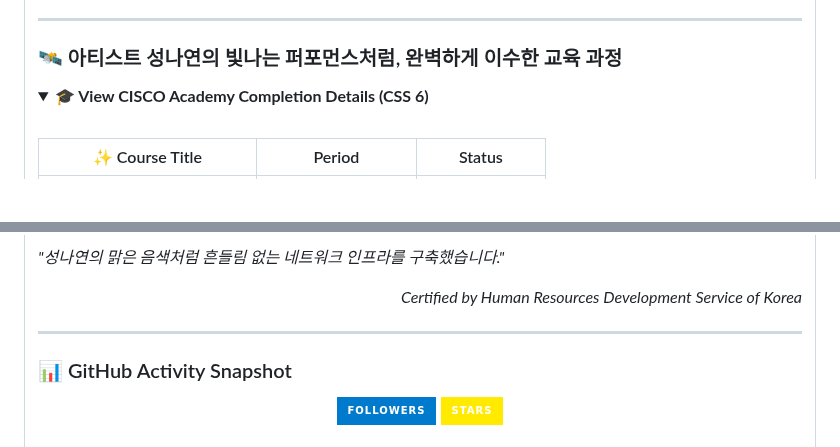
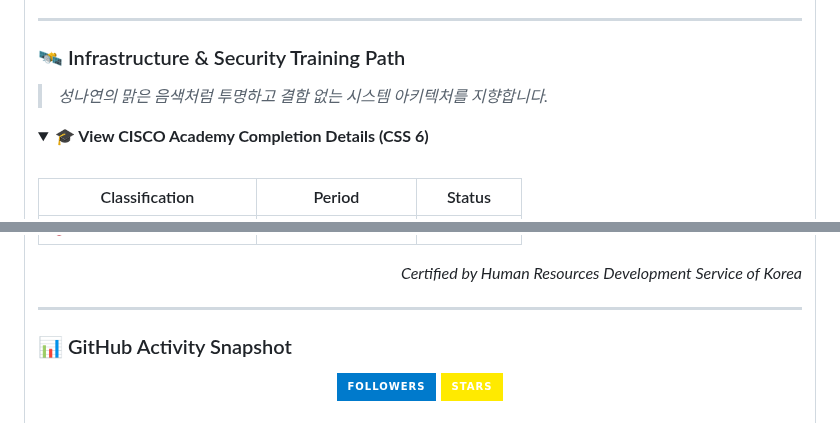
Before and after one commit to ikaramz/ikaramz.github.io, a Markdown page: README.md, 2 parts joined by grey strips. GitHub-like rendering; folded sections open; badges without logos; blank space fills up the shorter version.

```diff
--- a/README.md
+++ b/README.md
@@ -92,7 +92,8 @@ Description: Striving for zero-error security scanning, reflecting the perfectio
 
 ---
 
-### 🛰️ 아티스트 성나연의 빛나는 퍼포먼스처럼, 완벽하게 이수한 교육 과정
+### 🛰️ Infrastructure & Security Training Path
+> *성나연의 맑은 음색처럼 투명하고 결함 없는 시스템 아키텍처를 지향합니다.*
 
 <details>
 <summary><b>🎓 View CISCO Academy Completion Details (CSS 6)</b></summary>
@@ -100,8 +101,8 @@ Description: Striving for zero-error security scanning, reflecting the perfectio
 
 <table style="width: 100%; border-collapse: collapse;">
   <thead>
-    <tr style="background-color: #fff9fb; border-bottom: 2px solid #ffea00;">
-      <th align="center" style="padding: 10px;">✨ Course Title</th>
+    <tr style="background-color: #fcfcfc; border-bottom: 2px solid #ffea00;">
+      <th align="center" style="padding: 10px;">Classification</th>
       <th align="center" style="padding: 10px;">Period</th>
       <th align="center" style="padding: 10px;">Status</th>
     </tr>
@@ -125,9 +126,6 @@ Description: Striving for zero-error security scanning, reflecting the perfectio
   </tbody>
 </table>
 
-<p align="left">
-  <i>"성나연의 맑은 음색처럼 흔들림 없는 네트워크 인프라를 구축했습니다."</i>
-</p>
 <p align="right">
   <i>Certified by Human Resources Development Service of Korea</i>
 </p>
```
Also changed, not shown: other parts of README.md (+3 -3 lines).
